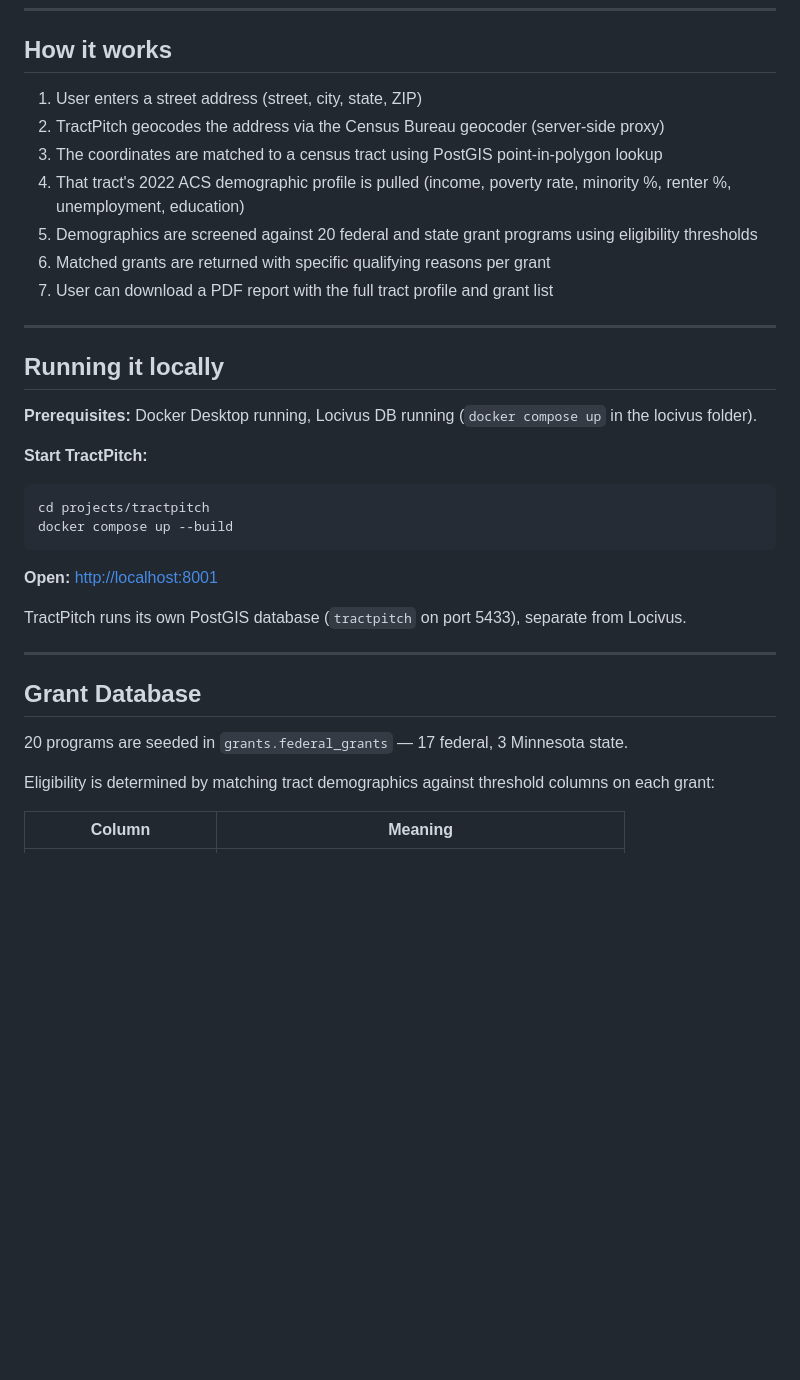
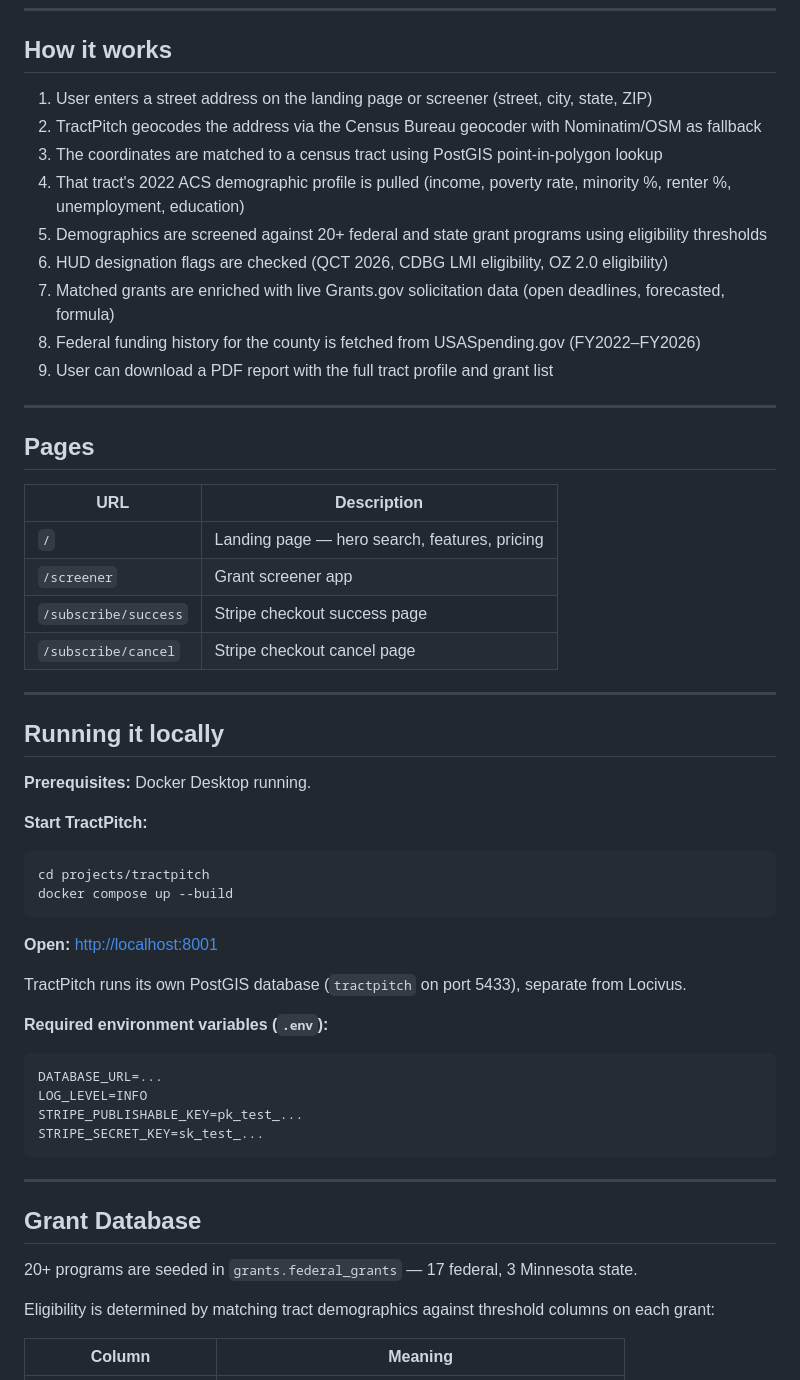
Before and after one commit to hpratap95/tractpitch, a Markdown page: TRACTPITCH.md, the part around one of its changes. Drawn GitHub-style; blank space fills up the shorter version.

````diff
--- a/TRACTPITCH.md
+++ b/TRACTPITCH.md
@@ -23,19 +23,32 @@ These are the two active markets. Expanding to additional metros requires runnin
 
 ## How it works
 
-1. User enters a street address (street, city, state, ZIP)
-2. TractPitch geocodes the address via the Census Bureau geocoder (server-side proxy)
+1. User enters a street address on the landing page or screener (street, city, state, ZIP)
+2. TractPitch geocodes the address via the Census Bureau geocoder with Nominatim/OSM as fallback
 3. The coordinates are matched to a census tract using PostGIS point-in-polygon lookup
 4. That tract's 2022 ACS demographic profile is pulled (income, poverty rate, minority %, renter %, unemployment, education)
-5. Demographics are screened against 20 federal and state grant programs using eligibility thresholds
-6. Matched grants are returned with specific qualifying reasons per grant
-7. User can download a PDF report with the full tract profile and grant list
+5. Demographics are screened against 20+ federal and state grant programs using eligibility thresholds
+6. HUD designation flags are checked (QCT 2026, CDBG LMI eligibility, OZ 2.0 eligibility)
+7. Matched grants are enriched with live Grants.gov solicitation data (open deadlines, forecasted, formula)
+8. Federal funding history for the county is fetched from USASpending.gov (FY2022–FY2026)
+9. User can download a PDF report with the full tract profile and grant list
+
+---
+
+## Pages
+
+| URL | Description |
+|---|---|
+| `/` | Landing page — hero search, features, pricing |
+| `/screener` | Grant screener app |
+| `/subscribe/success` | Stripe checkout success page |
+| `/subscribe/cancel` | Stripe checkout cancel page |
 
 ---
 
 ## Running it locally
 
-**Prerequisites:** Docker Desktop running, Locivus DB running (`docker compose up` in the locivus folder).
+**Prerequisites:** Docker Desktop running.
 
 **Start TractPitch:**
 ```bash
@@ -47,11 +60,19 @@ docker compose up --build
 
 TractPitch runs its own PostGIS database (`tractpitch` on port 5433), separate from Locivus.
 
+**Required environment variables (`.env`):**
+```
+DATABASE_URL=...
+LOG_LEVEL=INFO
+STRIPE_PUBLISHABLE_KEY=pk_test_...
+STRIPE_SECRET_KEY=sk_test_...
+```
+
 ---
 
 ## Grant Database
 
-20 programs are seeded in `grants.federal_grants` — 17 federal, 3 Minnesota state.
+20+ programs are seeded in `grants.federal_grants` — 17 federal, 3 Minnesota state.
 
 Eligibility is determined by matching tract demographics against threshold columns on each grant:
 
````
Also changed, not shown: other parts of TRACTPITCH.md (+77 -13 lines).
